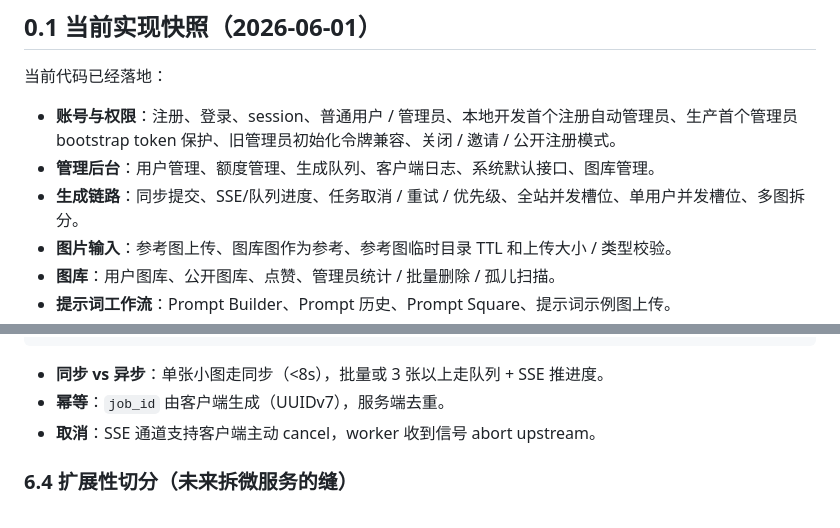
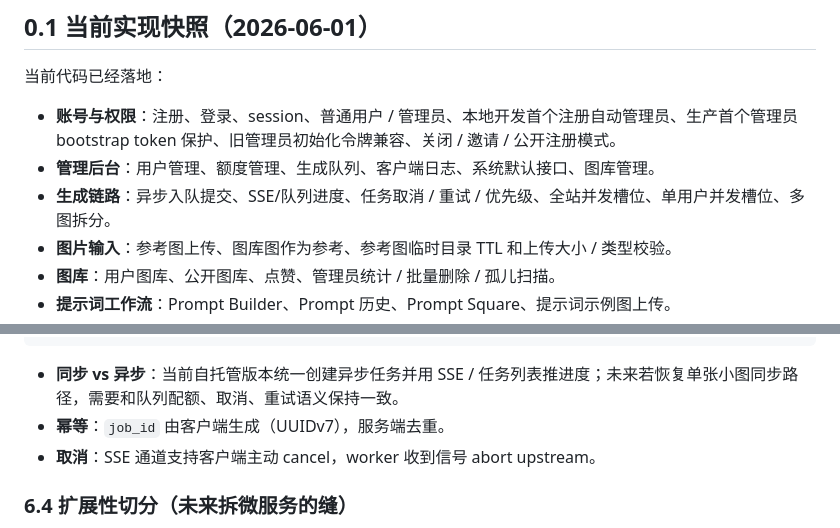
Before and after one commit to shixian64/Images, a Markdown page: docs/PRODUCT_DESIGN.md, 2 parts joined by grey strips. Rendered like a GitHub page.

````diff
--- a/docs/PRODUCT_DESIGN.md
+++ b/docs/PRODUCT_DESIGN.md
@@ -21,7 +21,7 @@
 
 - **账号与权限**：注册、登录、session、普通用户 / 管理员、本地开发首个注册自动管理员、生产首个管理员 bootstrap token 保护、旧管理员初始化令牌兼容、关闭 / 邀请 / 公开注册模式。
 - **管理后台**：用户管理、额度管理、生成队列、客户端日志、系统默认接口、图库管理。
-- **生成链路**：同步提交、SSE/队列进度、任务取消 / 重试 / 优先级、全站并发槽位、单用户并发槽位、多图拆分。
+- **生成链路**：异步入队提交、SSE/队列进度、任务取消 / 重试 / 优先级、全站并发槽位、单用户并发槽位、多图拆分。
 - **图片输入**：参考图上传、图库图作为参考、参考图临时目录 TTL 和上传大小 / 类型校验。
 - **图库**：用户图库、公开图库、点赞、管理员统计 / 批量删除 / 孤儿扫描。
 - **提示词工作流**：Prompt Builder、Prompt 历史、Prompt Square、提示词示例图上传。
@@ -392,7 +392,7 @@ User         Web          API             Queue      Worker      Upstream     S3
  │◀─ 展示 ───│            │                                                    │
 ```
 
-- **同步 vs 异步**：单张小图走同步（<8s），批量或 3 张以上走队列 + SSE 推进度。
+- **同步 vs 异步**：当前自托管版本统一创建异步任务并用 SSE / 任务列表推进度；未来若恢复单张小图同步路径，需要和队列配额、取消、重试语义保持一致。
 - **幂等**：`job_id` 由客户端生成（UUIDv7），服务端去重。
 - **取消**：SSE 通道支持客户端主动 cancel，worker 收到信号 abort upstream。
 
````
Also changed, not shown: README.md (+2 -2 lines).
